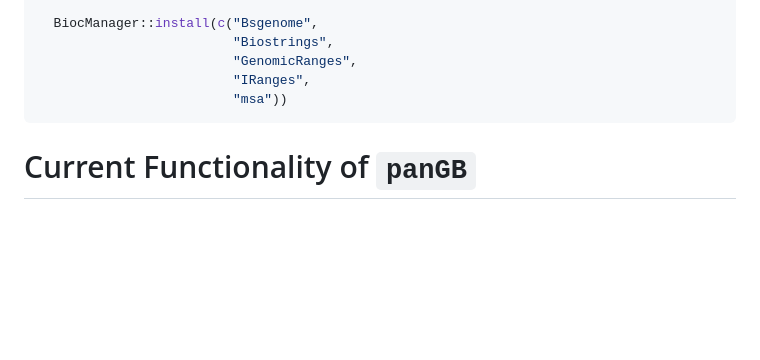
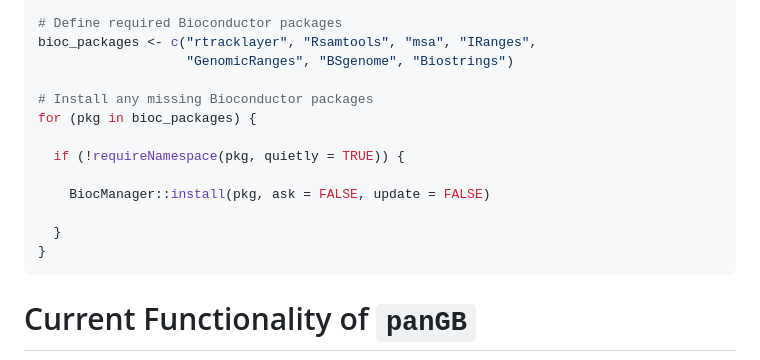
Before and after one commit to awkena/panGenomeBreedr, a Markdown page: README.md, the part around the change printed below. Rendered like a GitHub page; blank space fills up the shorter version.

````diff
--- a/README.md
+++ b/README.md
@@ -73,10 +111,18 @@ packages, use the code snippet below:
 if (!require("BiocManager", quietly = TRUE)) install.packages("BiocManager")
 
-  BiocManager::install(c("Bsgenome",
-                         "Biostrings",
-                         "GenomicRanges",
-                         "IRanges",
-                         "msa"))
+# Define required Bioconductor packages
+bioc_packages <- c("rtracklayer", "Rsamtools", "msa", "IRanges",
+                   "GenomicRanges", "BSgenome", "Biostrings")
+
+# Install any missing Bioconductor packages
+for (pkg in bioc_packages) {
+
+  if (!requireNamespace(pkg, quietly = TRUE)) {
+
+    BiocManager::install(pkg, ask = FALSE, update = FALSE)
+
+  }
+}
 ```
 
 # Current Functionality of `panGB`
````
Also changed, not shown: other parts of README.md (+40 -2 lines), docs/articles/figures/heatmap1-1.png, docs/articles/figures/heatmap2-1.png, vignettes/figures/heatmap1-1.png, vignettes/figures/heatmap2-1.png, 9 other files.
